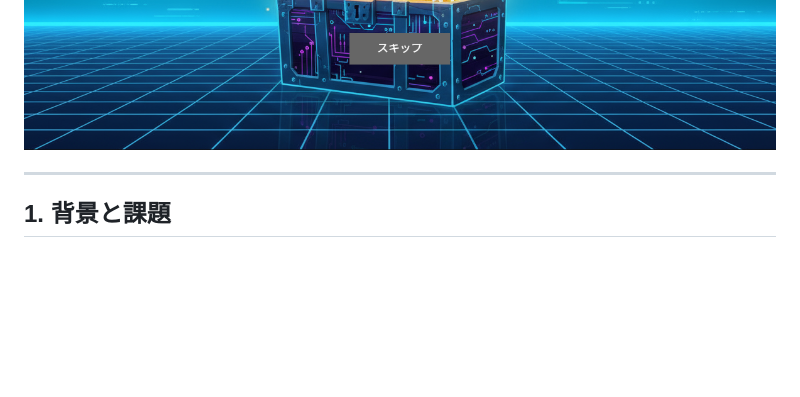
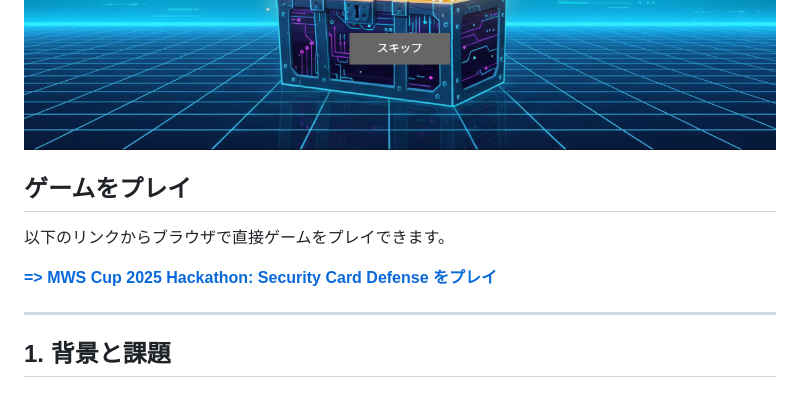
Before and after one commit to MWS2025-HSTteam4/Hackathon, a Markdown page: README.md, the part around the change. Rendered like a GitHub page; blank space fills up the shorter version.

```diff
--- a/README.md
+++ b/README.md
@@ -9,6 +9,12 @@
 ![ゲーム画面1](./assets/fig1.png)
 ![ゲーム画面2](./assets/fig2.png)
 ![ゲーム画面3](./assets/fig3.png)
+
+## ゲームをプレイ
+
+以下のリンクからブラウザで直接ゲームをプレイできます。
+
+[**=> MWS Cup 2025 Hackathon: Security Card Defense をプレイ**](https://mws2025-hstteam4.github.io/Hackathon/)
 
 ---
 
```
Also changed, not shown: README-en.md (+6 -0 lines).
